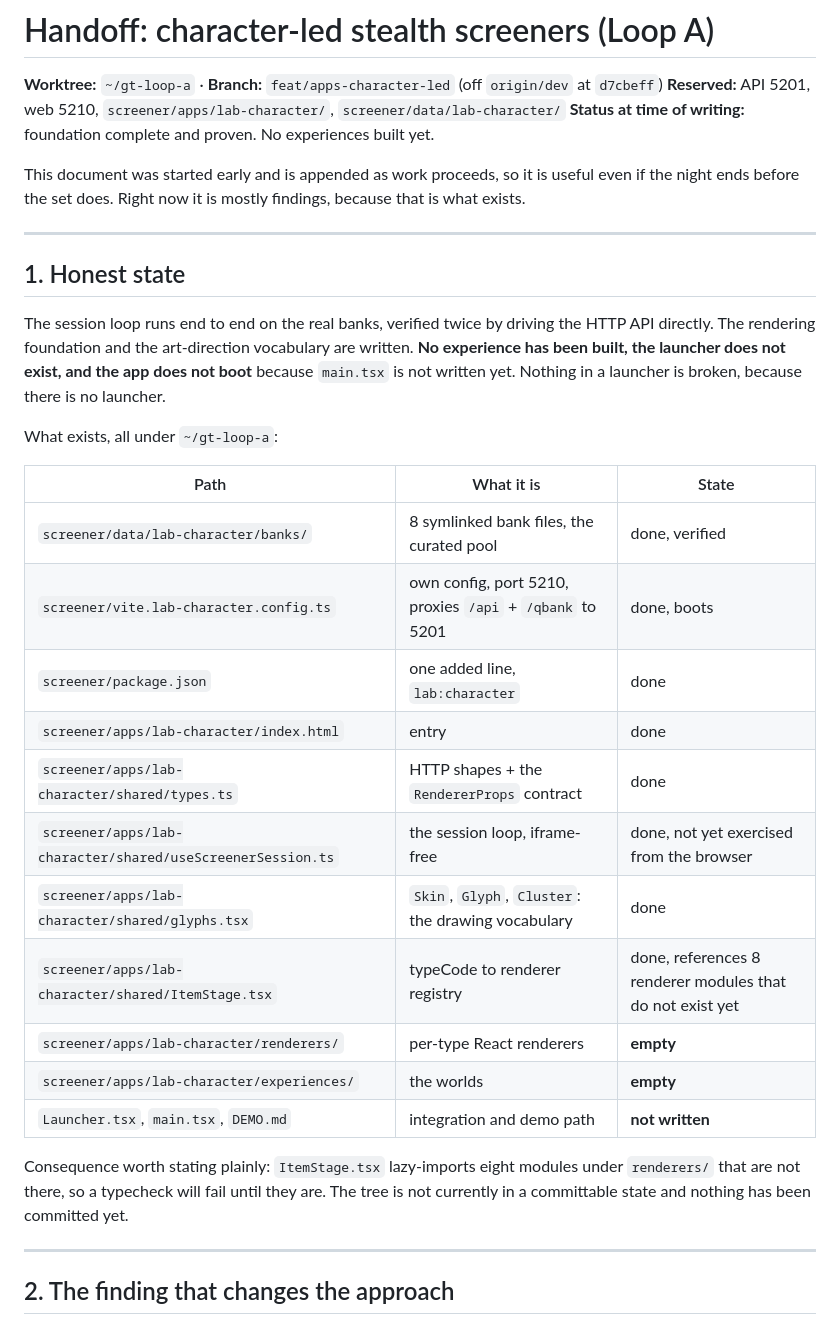
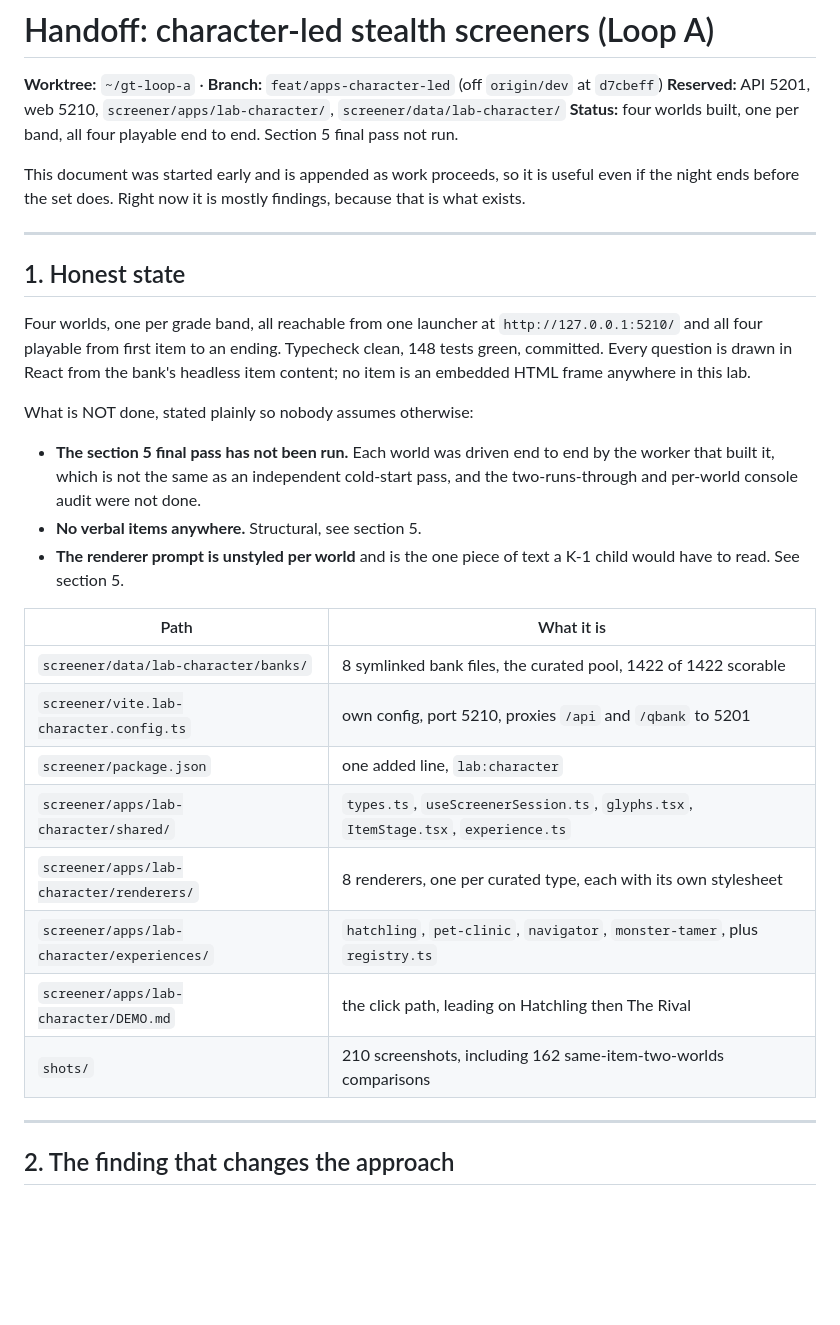
Before and after one commit to AadiTakle/aai-gt-selection, a Markdown page: docs/handoff/2026-08-06-character-led-apps.md, the part around the change. GitHub-like rendering; blank space fills up the shorter version.

Commit message:
docs(handoff): correct a stale status that claimed nothing was built
Co-Authored-By: Claude Opus 5 (1M context) <noreply@anthropic.com>

```diff
--- a/docs/handoff/2026-08-06-character-led-apps.md
+++ b/docs/handoff/2026-08-06-character-led-apps.md
@@ -2,7 +2,7 @@
 
 **Worktree:** `~/gt-loop-a` · **Branch:** `feat/apps-character-led` (off `origin/dev` at `d7cbeff`)
 **Reserved:** API 5201, web 5210, `screener/apps/lab-character/`, `screener/data/lab-character/`
-**Status at time of writing:** foundation complete and proven. No experiences built yet.
+**Status:** four worlds built, one per band, all four playable end to end. Section 5 final pass not run.
 
 This document was started early and is appended as work proceeds, so it is useful even if the night
 ends before the set does. Right now it is mostly findings, because that is what exists.
@@ -11,30 +11,30 @@ ends before the set does. Right now it is mostly findings, because that is what
 
 ## 1. Honest state
 
-The session loop runs end to end on the real banks, verified twice by driving the HTTP API directly.
-The rendering foundation and the art-direction vocabulary are written. **No experience has been
-built, the launcher does not exist, and the app does not boot** because `main.tsx` is not written
-yet. Nothing in a launcher is broken, because there is no launcher.
+Four worlds, one per grade band, all reachable from one launcher at
+`http://127.0.0.1:5210/` and all four playable from first item to an ending. Typecheck clean, 148
+tests green, committed. Every question is drawn in React from the bank's headless item content; no
+item is an embedded HTML frame anywhere in this lab.
 
-What exists, all under `~/gt-loop-a`:
+What is NOT done, stated plainly so nobody assumes otherwise:
 
-| Path | What it is | State |
-|---|---|---|
-| `screener/data/lab-character/banks/` | 8 symlinked bank files, the curated pool | done, verified |
-| `screener/vite.lab-character.config.ts` | own config, port 5210, proxies `/api` + `/qbank` to 5201 | done, boots |
-| `screener/package.json` | one added line, `lab:character` | done |
-| `screener/apps/lab-character/index.html` | entry | done |
-| `screener/apps/lab-character/shared/types.ts` | HTTP shapes + the `RendererProps` contract | done |
-| `screener/apps/lab-character/shared/useScreenerSession.ts` | the session loop, iframe-free | done, not yet exercised from the browser |
-| `screener/apps/lab-character/shared/glyphs.tsx` | `Skin`, `Glyph`, `Cluster`: the drawing vocabulary | done |
-| `screener/apps/lab-character/shared/ItemStage.tsx` | typeCode to renderer registry | done, references 8 renderer modules that do not exist yet |
-| `screener/apps/lab-character/renderers/` | per-type React renderers | **empty** |
-| `screener/apps/lab-character/experiences/` | the worlds | **empty** |
-| `Launcher.tsx`, `main.tsx`, `DEMO.md` | integration and demo path | **not written** |
+- **The section 5 final pass has not been run.** Each world was driven end to end by the worker that
+  built it, which is not the same as an independent cold-start pass, and the two-runs-through and
+  per-world console audit were not done.
+- **No verbal items anywhere.** Structural, see section 5.
+- **The renderer prompt is unstyled per world** and is the one piece of text a K-1 child would have
+  to read. See section 5.
 
-Consequence worth stating plainly: `ItemStage.tsx` lazy-imports eight modules under `renderers/`
-that are not there, so a typecheck will fail until they are. The tree is not currently in a
-committable state and nothing has been committed yet.
+| Path | What it is |
+|---|---|
+| `screener/data/lab-character/banks/` | 8 symlinked bank files, the curated pool, 1422 of 1422 scorable |
+| `screener/vite.lab-character.config.ts` | own config, port 5210, proxies `/api` and `/qbank` to 5201 |
+| `screener/package.json` | one added line, `lab:character` |
+| `screener/apps/lab-character/shared/` | `types.ts`, `useScreenerSession.ts`, `glyphs.tsx`, `ItemStage.tsx`, `experience.ts` |
+| `screener/apps/lab-character/renderers/` | 8 renderers, one per curated type, each with its own stylesheet |
+| `screener/apps/lab-character/experiences/` | `hatchling`, `pet-clinic`, `navigator`, `monster-tamer`, plus `registry.ts` |
+| `screener/apps/lab-character/DEMO.md` | the click path, leading on Hatchling then The Rival |
+| `shots/` | 210 screenshots, including 162 same-item-two-worlds comparisons |
 
 ---
 
```
